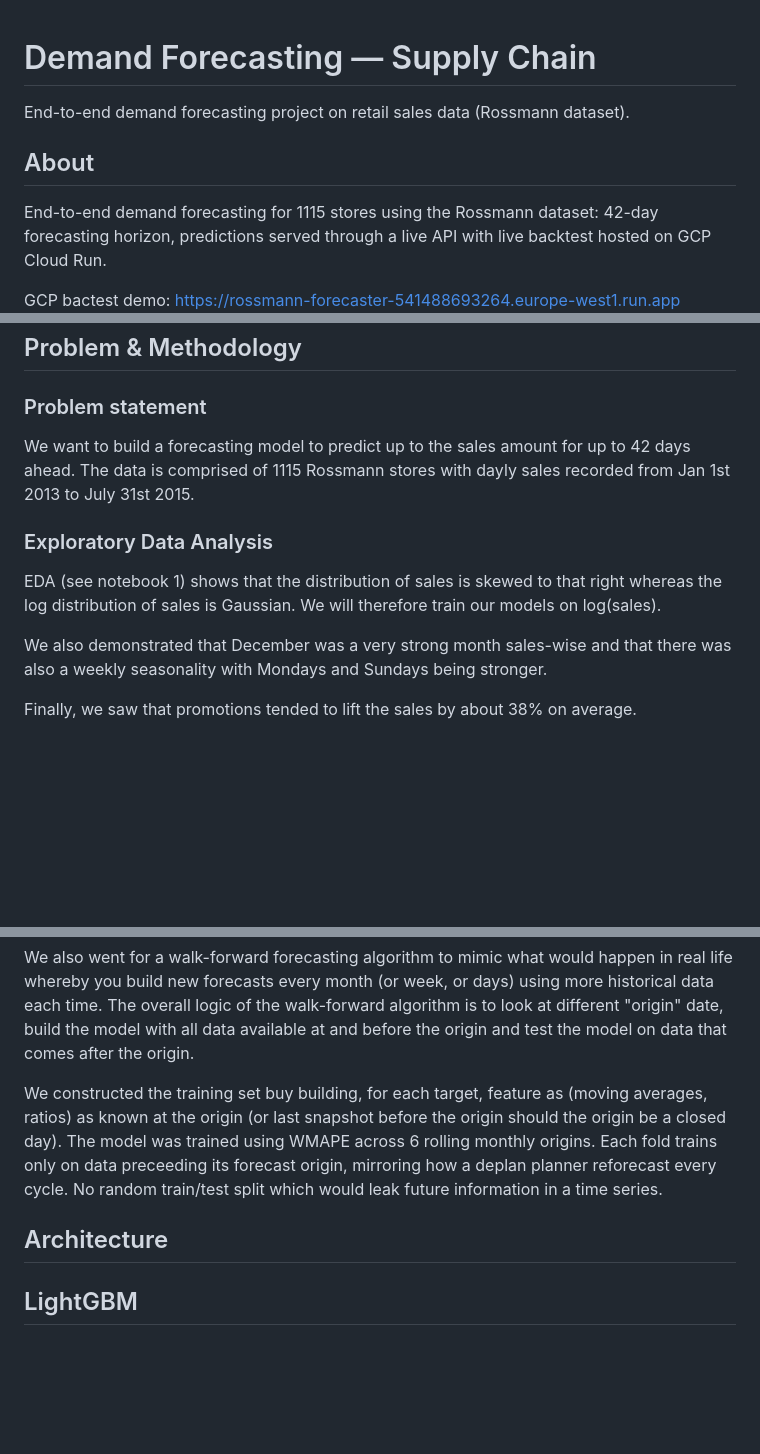
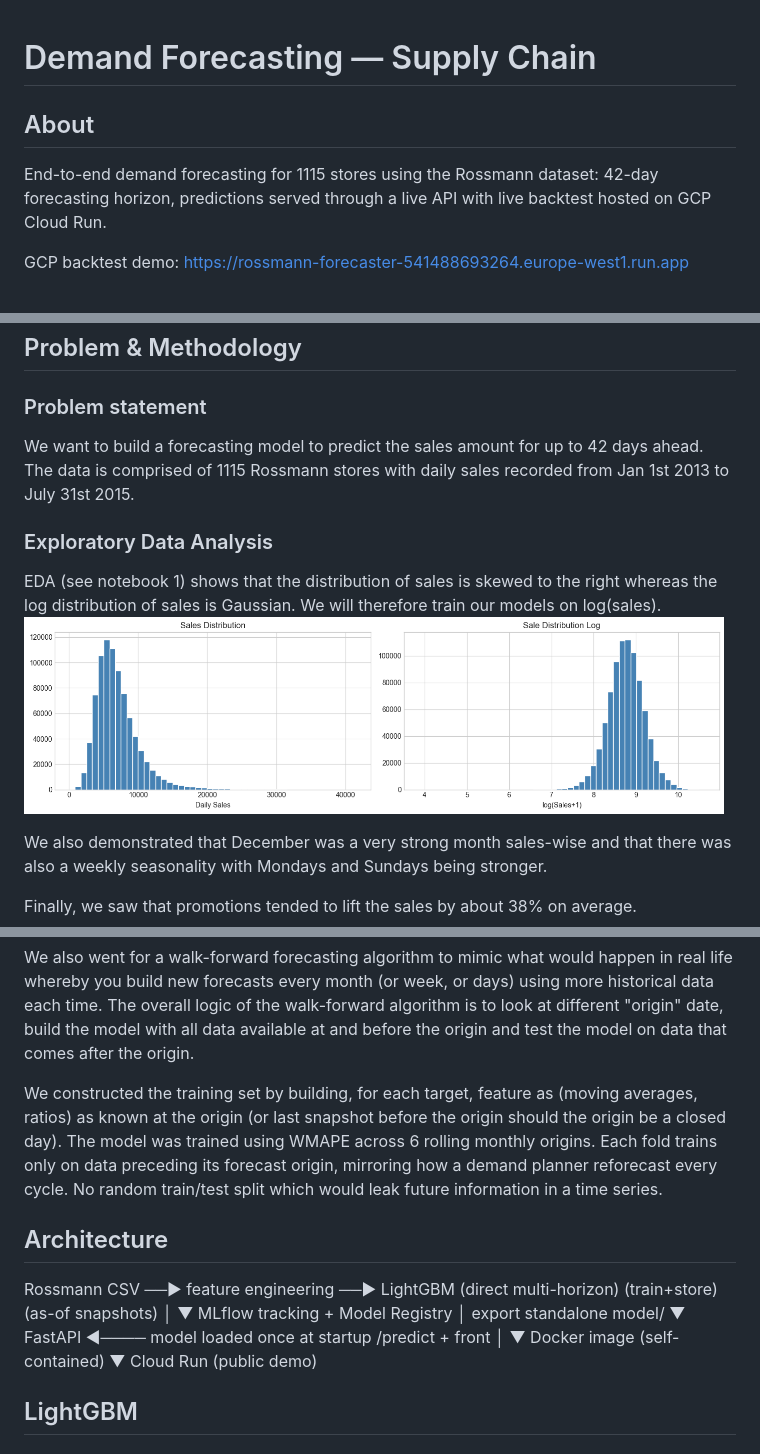
Before and after one commit to AlexPaulien/forecasting-sc, a Markdown page: README.md, 3 parts joined by grey strips. Rendered like a GitHub page; pictures changed too: img/6d9bc296-29cb-4f24-941b-2912104d39ad.png (added); blank space fills up the shorter version.

Commit message:
rework readme

```diff
--- a/README.md
+++ b/README.md
@@ -1,23 +1,22 @@
 # Demand Forecasting — Supply Chain
-
-End-to-end demand forecasting project on retail sales data (Rossmann dataset).
 
 ## About
 
 End-to-end demand forecasting for 1115 stores using the Rossmann dataset: 42-day forecasting horizon, predictions served through a live API with live backtest hosted on GCP Cloud Run.
 
-GCP bactest demo: https://rossmann-forecaster-541488693264.europe-west1.run.app
+GCP backtest demo: https://rossmann-forecaster-541488693264.europe-west1.run.app
 <img src="img/Screenshot 2026-08-03 at 15.43.23.png" alt="Backtest screenshot" width="700">
 
 ## Problem & Methodology
 
 ### Problem statement
 
-We want to build a forecasting model to predict up to the sales amount for up to 42 days ahead. The data is comprised of 1115 Rossmann stores with dayly sales recorded from Jan 1st 2013 to July 31st 2015.
+We want to build a forecasting model to predict the sales amount for up to 42 days ahead. The data is comprised of 1115 Rossmann stores with daily sales recorded from Jan 1st 2013 to July 31st 2015.
 
 ### Exploratory Data Analysis
 
-EDA (see notebook 1) shows that the distribution of sales is skewed to that right whereas the log distribution of sales is Gaussian. We will therefore train our models on log(sales).
+EDA (see notebook 1) shows that the distribution of sales is skewed to the right whereas the log distribution of sales is Gaussian. We will therefore train our models on log(sales).
+<img src="img/6d9bc296-29cb-4f24-941b-2912104d39ad.png" alt="Distribution" width="700">
 
 We also demonstrated that December was a very strong month sales-wise and that there was also a weekly seasonality with Mondays and Sundays being stronger.
 
@@ -38,10 +37,23 @@ From there we picked LightGBM as our algorithm of choice and use it to build a m
 
 We also went for a walk-forward forecasting algorithm to mimic what would happen in real life whereby you build new forecasts every month (or week, or days) using more historical data each time. The overall logic of the walk-forward algorithm is to look at different "origin" date, build the model with all data available at and before the origin and test the model on data that comes after the origin.
 
-We constructed the training set buy building, for each target, feature as (moving averages, ratios) as known at the origin (or last snapshot before the origin should the origin be a closed day). The model was trained using WMAPE across 6 rolling monthly origins. Each fold trains only on data preceeding its forecast origin, mirroring how a deplan planner reforecast every cycle. No random train/test split which would leak future information in a time series.
+We constructed the training set by building, for each target, feature as (moving averages, ratios) as known at the origin (or last snapshot before the origin should the origin be a closed day). The model was trained using WMAPE across 6 rolling monthly origins. Each fold trains only on data preceding its forecast origin, mirroring how a demand planner reforecast every cycle. No random train/test split which would leak future information in a time series.
 
 ## Architecture
 
+Rossmann CSV ──► feature engineering ──► LightGBM (direct multi-horizon)
+(train+store) (as-of snapshots) │
+▼
+MLflow tracking + Model Registry
+│
+export standalone model/
+▼
+FastAPI ◄──── model loaded once at startup
+/predict + front │
+▼
+Docker image (self-contained)
+▼
+Cloud Run (public demo)
 
 ## LightGBM
 
```
